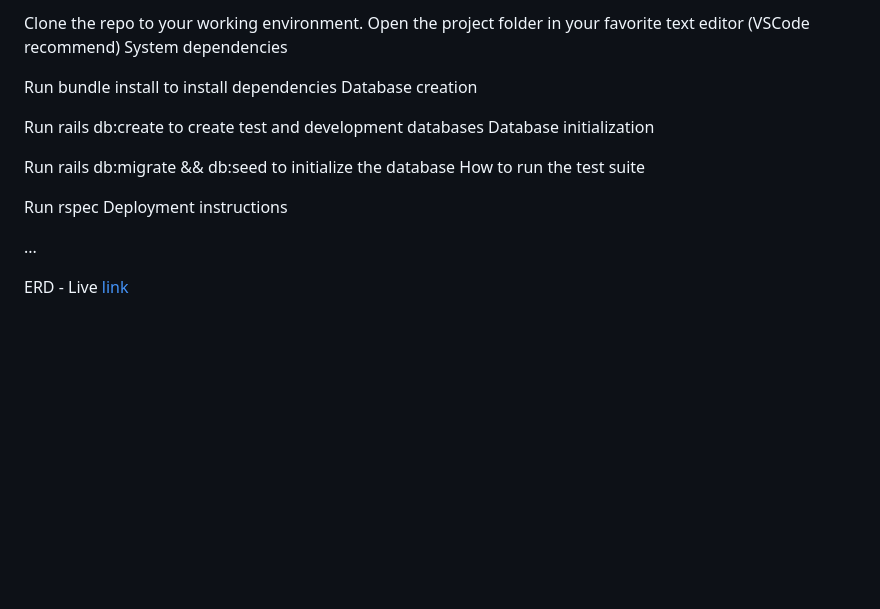
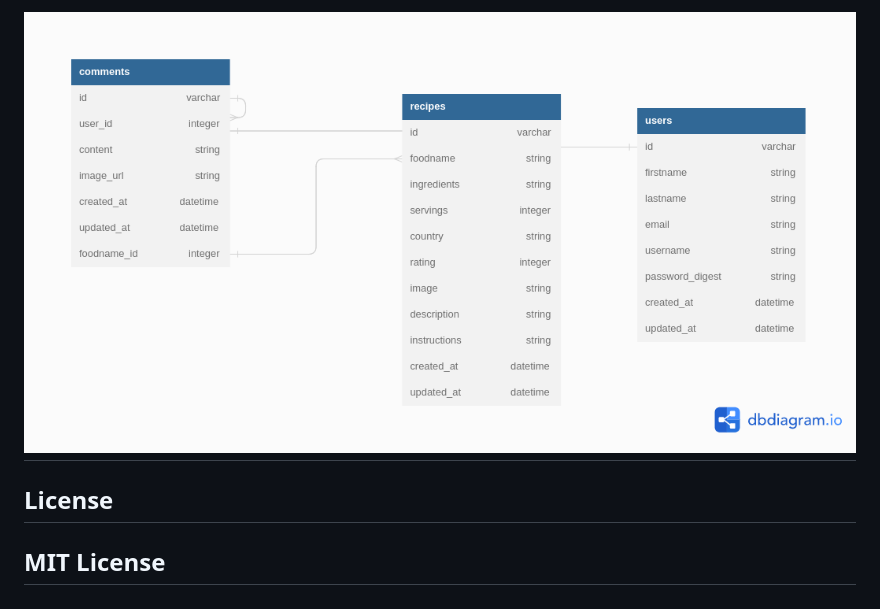
Before and after one commit to sang-4/recipe-app-API, a Markdown page: README.md, the part around the change printed below. Drawn GitHub-style; pictures changed too: readmephotos/Recipe.png (added); blank space fills up the shorter version.

Commit message:
modifies the Readme and add db diagram

```diff
--- a/README.md
+++ b/README.md
@@ -6,20 +46,6 @@ Installation
 
-Clone the repo to your working environment.
-Open the project folder in your favorite text editor (VSCode recommend)
-System dependencies
-
-Run bundle install to install dependencies
-Database creation
-
-Run rails db:create to create test and development databases
-Database initialization
-
-Run rails db:migrate && db:seed to initialize the database
-How to run the test suite
-
-Run rspec
-Deployment instructions
-
-...
-
-ERD - Live [link](https://dbdiagram.io/d/635bbb065170fb6441b08642)
+![alt text](./readmephotos/Recipe.png)
+---
+## License
+MIT License
+---
```
Also changed, not shown: other parts of README.md (+44 -4 lines).
